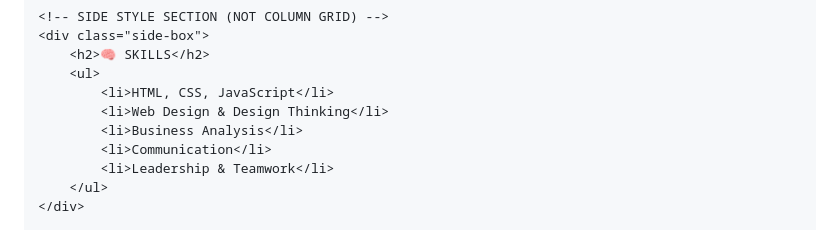
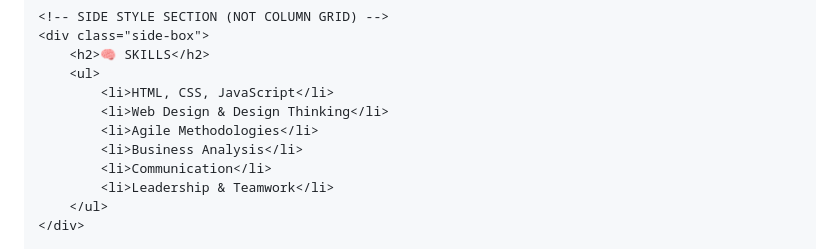
Before and after one commit to Nandipha03/nandipha03.github.io, a Markdown page: README.md, the part around the change. Rendered like a GitHub page.

```diff
--- a/README.md
+++ b/README.md
@@ -158,6 +158,7 @@
         <ul>
             <li>HTML, CSS, JavaScript</li>
             <li>Web Design & Design Thinking</li>
+            <li>Agile Methodologies</li>
             <li>Business Analysis</li>
             <li>Communication</li>
             <li>Leadership & Teamwork</li>
```
